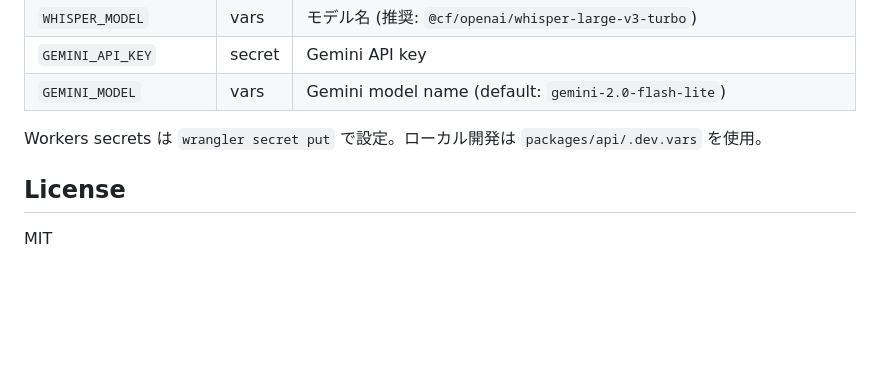
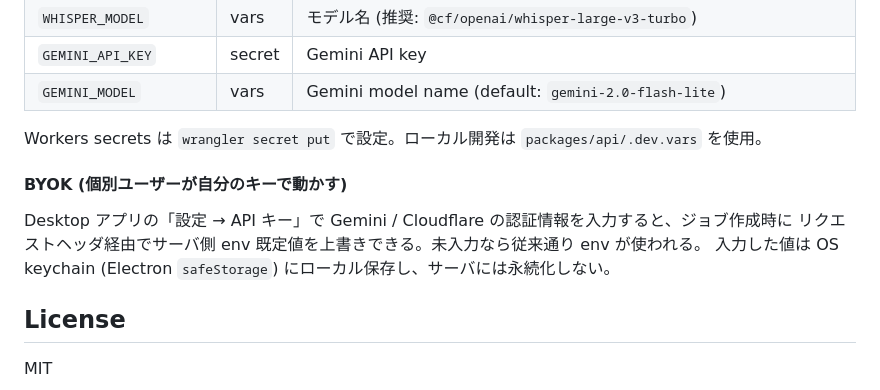
Before and after one commit to owk-owk130/koe, a Markdown page: README.md, the part around the change. GitHub-like rendering; blank space fills up the shorter version.

Commit message:
docs: document BYOK header override path in CLAUDE.md and README.md
Records that desktop users can supply their own Gemini and Cloudflare
credentials per-job via request headers, with server env values acting
as the default fallback.

Co-Authored-By: Claude Opus 4.7 (1M context) <noreply@anthropic.com>

```diff
--- a/README.md
+++ b/README.md
@@ -116,6 +116,12 @@ pnpm deploy:api
 
 Workers secrets は `wrangler secret put` で設定。ローカル開発は `packages/api/.dev.vars` を使用。
 
+#### BYOK (個別ユーザーが自分のキーで動かす)
+
+Desktop アプリの「設定 → API キー」で Gemini / Cloudflare の認証情報を入力すると、ジョブ作成時に
+リクエストヘッダ経由でサーバ側 env 既定値を上書きできる。未入力なら従来通り env が使われる。
+入力した値は OS keychain (Electron `safeStorage`) にローカル保存し、サーバには永続化しない。
+
 ## License
 
 MIT
```
Also changed, not shown: CLAUDE.md (+1 -0 lines).
